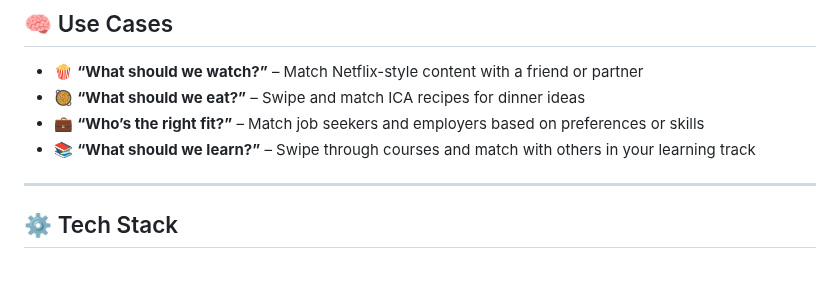
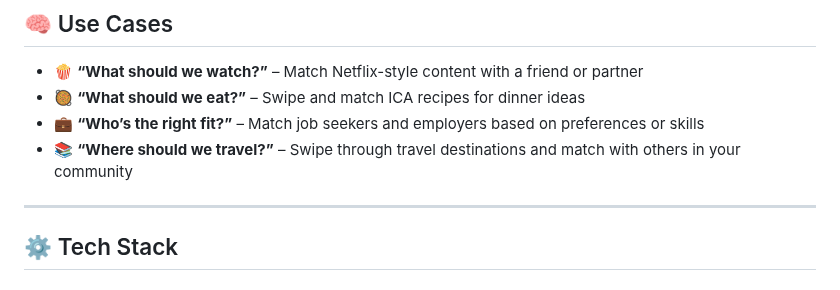
Before and after one commit to Rappich/Matchify, a Markdown page: README.md, the part around the change. Drawn GitHub-style.

```diff
--- a/README.md
+++ b/README.md
@@ -27,7 +27,7 @@ The pilot version focuses on entertainment inspiration. Users swipe through movi
 - 🍿 **“What should we watch?”** – Match Netflix-style content with a friend or partner
 - 🥘 **“What should we eat?”** – Swipe and match ICA recipes for dinner ideas
 - 💼 **“Who’s the right fit?”** – Match job seekers and employers based on preferences or skills
-- 📚 **“What should we learn?”** – Swipe through courses and match with others in your learning track
+- 📚 **“Where should we travel?”** – Swipe through travel destinations and match with others in your community
 
 ---
 
```
